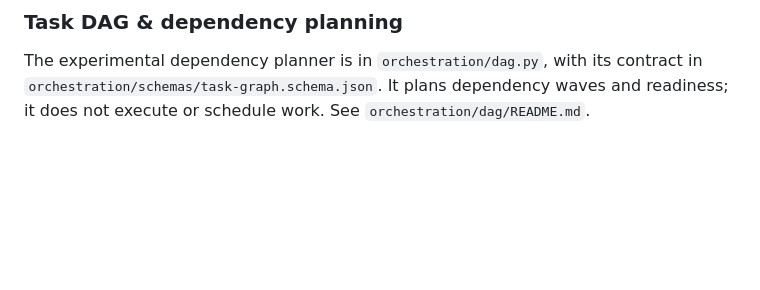
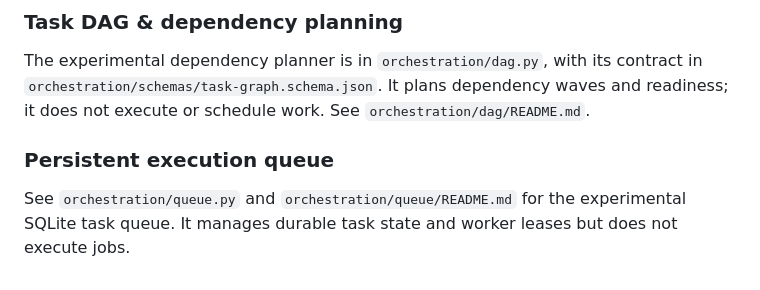
Before and after one commit to Mohamedalhindawan/coden-national-dpi, a Markdown page: skills/README.md, the part around the change. Drawn GitHub-style; blank space fills up the shorter version.

Commit message:
docs(skills): add persistent queue to skills library index

```diff
--- a/skills/README.md
+++ b/skills/README.md
@@ -70,3 +70,8 @@ python -m unittest discover -s skills/tests -v
 ### Task DAG & dependency planning
 
 The experimental dependency planner is in `orchestration/dag.py`, with its contract in `orchestration/schemas/task-graph.schema.json`. It plans dependency waves and readiness; it does not execute or schedule work. See `orchestration/dag/README.md`.
+
+
+### Persistent execution queue
+
+See `orchestration/queue.py` and `orchestration/queue/README.md` for the experimental SQLite task queue. It manages durable task state and worker leases but does not execute jobs.
```
